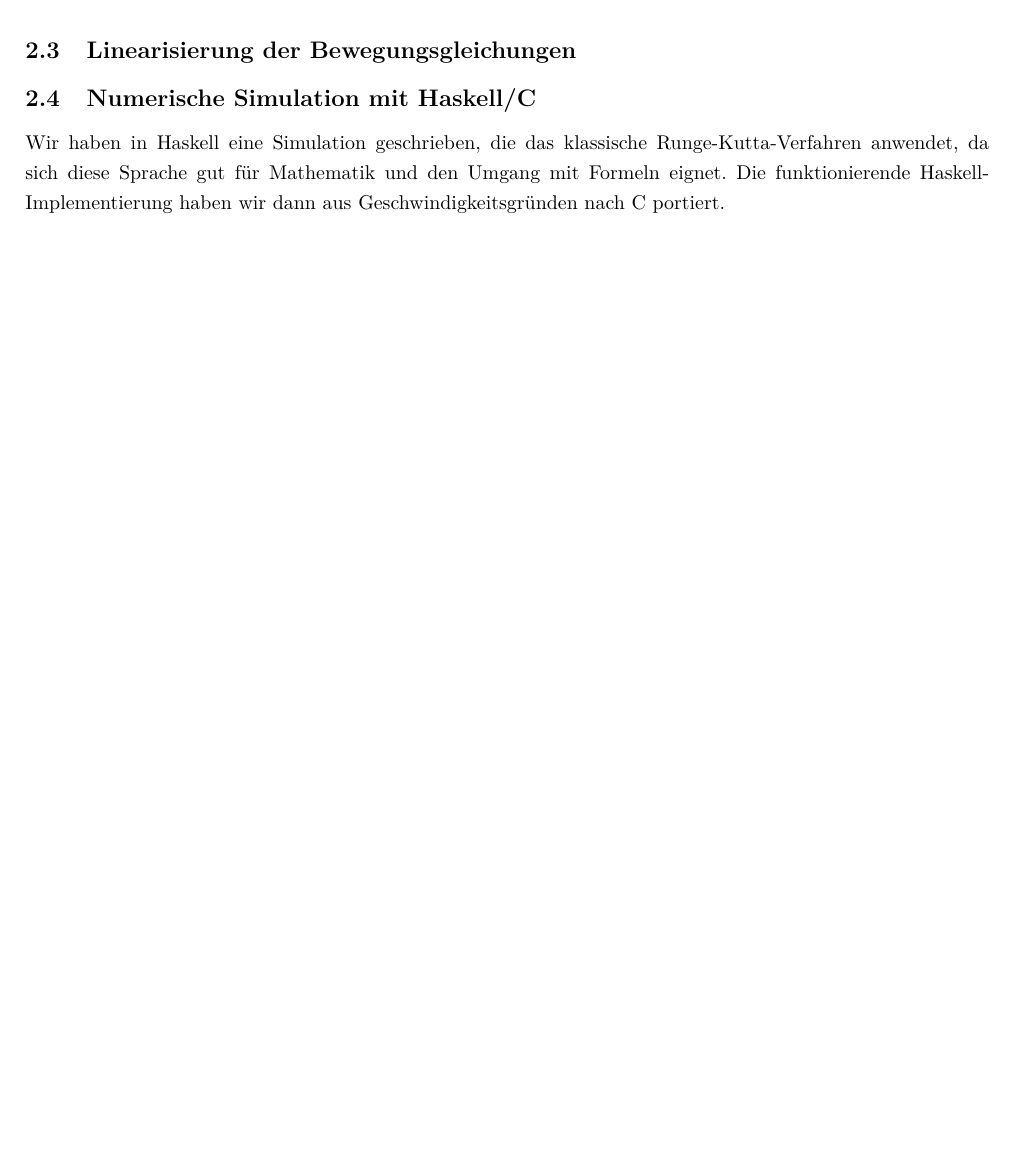
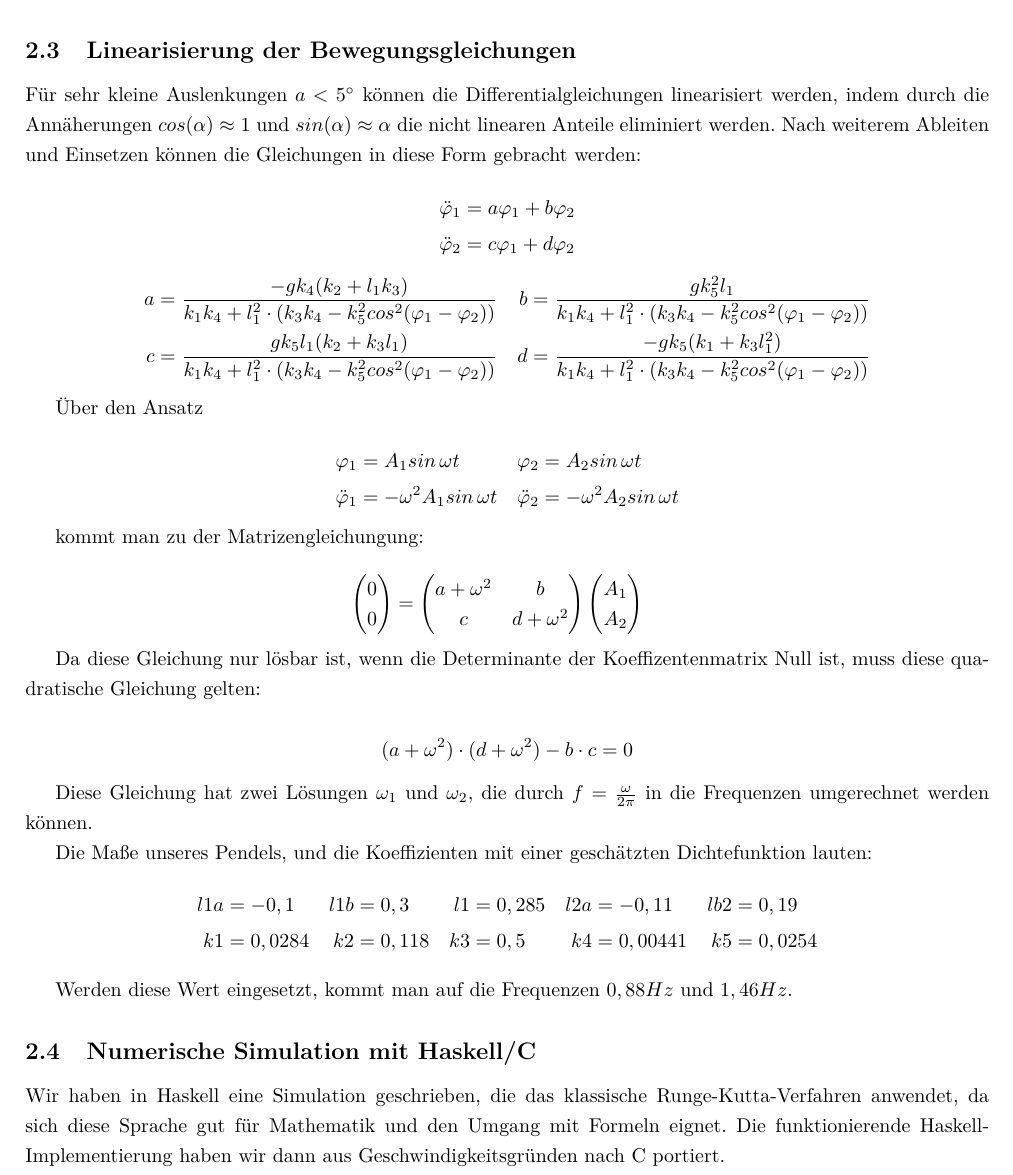
Before and after one commit to tychon/chaospendel-doc, a LaTeX paper (doc-ger/Dokumentation.tex, which reads doc-ger/Simulation.tex): part of page 6 of 17 before the commit and part of page 6 of 18 after it, cut so that both start at the same text, the shorter picture padded with empty space. Compiled offline with pdfLaTeX.

Commit message:
linearisierungen der dgls

```diff
--- a/doc-ger/Dokumentation.tex
+++ b/doc-ger/Dokumentation.tex
@@ -27,6 +27,7 @@
 \renewcommand{\rho}{\varrho}
 \newcommand{\half}{\frac{1}{2}} % 1/2
 \newcommand{\phid}{\dot{\phi}}  % phi with one dot
+\newcommand{\phidd}{\ddot{\phi}}  % phi with two dots
 \newcommand{\intend}{\,\mathrm{d}} % end of integral
 \newcommand{\EQU}{\qquad\bigg|\,} % separator for explanations for equivalent rearrangements
 
--- a/doc-ger/Simulation.tex
+++ b/doc-ger/Simulation.tex
@@ -84,8 +84,56 @@ Nach Auflösung zu den Ableitungen lauten die Differentialgleichungen wie folgt:
 Nun werden auf der rechten Seite der Gleichungen für $\dot{p}_1$ und $\dot{p}_2$ noch $\phid_1$ und $\phid_2$ durch die rechte Seite der ersten zwei Gleichungen ersetzt, um eine Standardform für die Berechnung mithilfe des Runge"=Kutta"=Verfahrens zu erreichen.
 
 \subsection{Linearisierung der Bewegungsgleichungen}
-%TODO linearisierung
-%TODO theoretische bestimmung der eigenfrequenzen
+
+Für sehr kleine Auslenkungen $a < 5^\circ$ können die Differentialgleichungen linearisiert werden, indem durch die Annäherungen $cos(\alpha) \approx 1$ und $sin(\alpha) \approx \alpha$ die nicht linearen Anteile eliminiert werden.
+Nach weiterem Ableiten und Einsetzen können die Gleichungen in diese Form gebracht werden:
+
+\mathematik
+\phidd_1 &= a \phi_1 + b \phi_2\\
+\phidd_2 &= c \phi_1 + d \phi_2
+\mathematikstop
+\mathematik
+a &= \frac{-g k_4 (k_2 + l_1 k_3)}{k_1 k_4 + l_1^2 \cdot (k_3 k_4 - k_5^2 cos^2(\phi_1 - \phi_2))}
+& b &= \frac{g k_5^2 l_1}{k_1 k_4 + l_1^2 \cdot (k_3 k_4 - k_5^2 cos^2(\phi_1 - \phi_2))}\\
+c &= \frac{g k_5 l_1 (k_2 + k_3 l_1)}{k_1 k_4 + l_1^2 \cdot (k_3 k_4 - k_5^2 cos^2(\phi_1 - \phi_2))}
+& d &= \frac{-g k_5 (k_1 + k_3 l_1^2)}{k_1 k_4 + l_1^2 \cdot (k_3 k_4 - k_5^2 cos^2(\phi_1 - \phi_2))}
+\mathematikstop
+
+Über den Ansatz
+
+\mathematik
+\phi_1 &= A_1 sin\, \omega t
+& \phi_2 &= A_2 sin\, \omega t \\
+\phidd_1 &= - \omega^2 A_1 sin\, \omega t
+& \phidd_2 &= - \omega^2 A_2 sin\, \omega t \\
+\mathematikstop
+
+kommt man zu der Matrizengleichungung:
+
+\mathematik
+\begin{pmatrix}0 \\ 0\end{pmatrix} &=
+\begin{pmatrix}
+a+\omega^2 & b\\
+c & d+\omega^2
+\end{pmatrix}
+\begin{pmatrix}A_1 \\ A_2\end{pmatrix}
+\mathematikstop
+
+Da diese Gleichung nur lösbar ist, wenn die Determinante der Koeffizentenmatrix Null ist, muss diese quadratische Gleichung gelten:
+
+\mathematik
+(a + \omega^2) \cdot (d + \omega^2) - b \cdot c = 0
+\mathematikstop
+
+Diese Gleichung hat zwei Lösungen $\omega_1$ und $\omega_2$, die durch $f=\frac{\omega}{2\pi}$ in die Frequenzen umgerechnet werden können.
+
+Die Maße unseres Pendels, und die Koeffizienten mit einer geschätzten Dichtefunktion lauten:
+\mathematik
+l1a &= -0,1 & l1b &= 0,3 & l1 &= 0,285 & l2a &= -0,11 & lb2 &= 0,19\\
+k1 &= 0,0284 & k2 &= 0,118 & k3 &= 0,5 & k4 &= 0,00441 & k5 &= 0,0254
+\mathematikstop
+
+Werden diese Wert eingesetzt, kommt man auf die Frequenzen $0,88 Hz$ und $1,46 Hz$.
 
 \subsection{Numerische Simulation mit Haskell/C}
 
```
